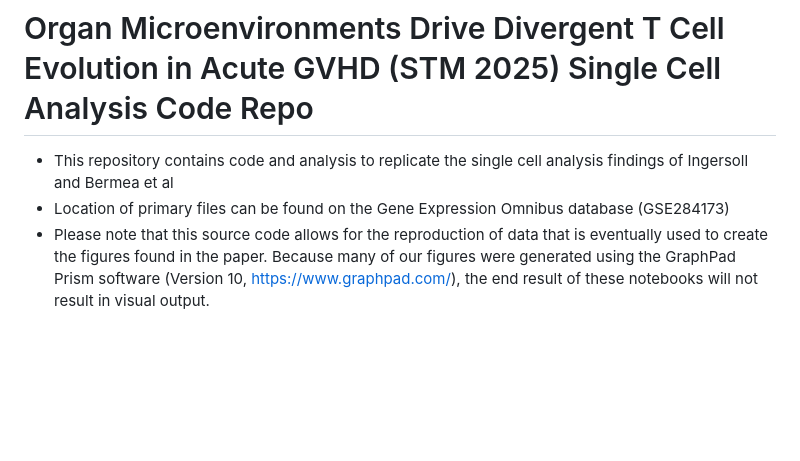
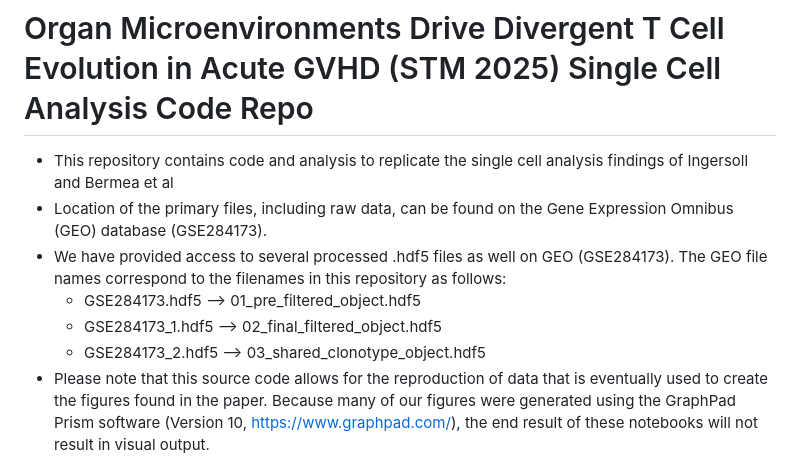
Before and after one commit to Rbermea/Organ-Microenvironments-Drive-Divergent-T-Cell-Evolution-in-Acute-GVHD-STM-Paper, a Markdown page: README.md, the part around the change. Drawn GitHub-style; blank space fills up the shorter version.

```diff
--- a/README.md
+++ b/README.md
@@ -1,7 +1,11 @@
 # Organ Microenvironments Drive Divergent T Cell Evolution in Acute GVHD (STM 2025) Single Cell Analysis Code Repo
 
 * This repository contains code and analysis to replicate the single cell analysis findings of Ingersoll and Bermea et al
-* Location of primary files can be found on the Gene Expression Omnibus database (GSE284173)
+* Location of the primary files, including raw data, can be found on the Gene Expression Omnibus (GEO) database (GSE284173).
+* We have provided access to several processed .hdf5 files as well on GEO (GSE284173). The GEO file names correspond to the filenames in this repository as follows:
+  * GSE284173.hdf5 --> 01_pre_filtered_object.hdf5
+  * GSE284173_1.hdf5 --> 02_final_filtered_object.hdf5
+  * GSE284173_2.hdf5 --> 03_shared_clonotype_object.hdf5
 * Please note that this source code allows for the reproduction of data that is eventually used to create the figures found in the paper. Because many of our figures were generated using the GraphPad Prism software (Version 10, https://www.graphpad.com/), the end result of these notebooks will not result in visual output.
 * Figures 5B, 5C, S3A, S3B, and S4 can be re-created from primary data using scanpy.pl.umap (https://scanpy.readthedocs.io/en/1.10.x/api/generated/scanpy.pl.umap.html). See external tools section below for more details
 * Figure S3D can be re-created from primary data using scanpy.pl.dotplot (https://scanpy.readthedocs.io/en/stable/generated/scanpy.pl.dotplot.html). See external tools section below for more details
```
